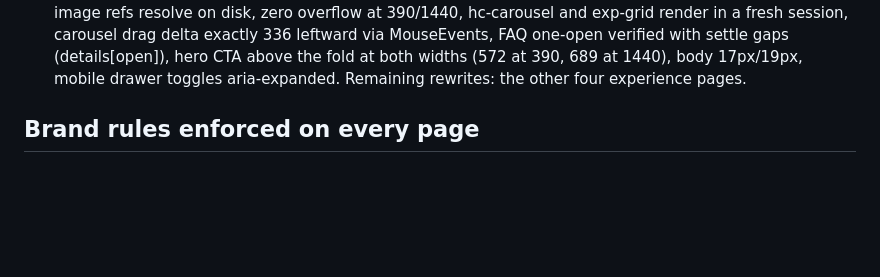
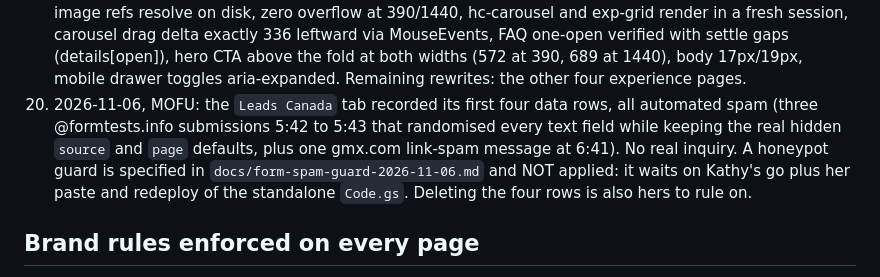
Before and after one commit to kathyhingan/luxurytourscanada, a Markdown page: README.md, the part around the change. Drawn GitHub-style; blank space fills up the shorter version.

Commit message:
Docs: Leads Canada spam rows recorded, honeypot guard specified (staged, not applied)

```diff
--- a/README.md
+++ b/README.md
@@ -241,6 +241,14 @@ Rebuild after editing content: `python3 docs/build_all.py` then
     hero CTA above the fold at both widths (572 at 390, 689 at 1440), body
     17px/19px, mobile drawer toggles aria-expanded. Remaining rewrites: the
     other four experience pages.
+20. 2026-11-06, MOFU: the `Leads Canada` tab recorded its first four data rows,
+    all automated spam (three @formtests.info submissions 5:42 to 5:43 that
+    randomised every text field while keeping the real hidden `source` and
+    `page` defaults, plus one gmx.com link-spam message at 6:41). No real
+    inquiry. A honeypot guard is specified in
+    `docs/form-spam-guard-2026-11-06.md` and NOT applied: it waits on Kathy's
+    go plus her paste and redeploy of the standalone `Code.gs`. Deleting the
+    four rows is also hers to rule on.
 
 ## Brand rules enforced on every page
 
```
Also changed, not shown: docs/form-spam-guard-2026-11-06.md (added, +80 -0 lines).
